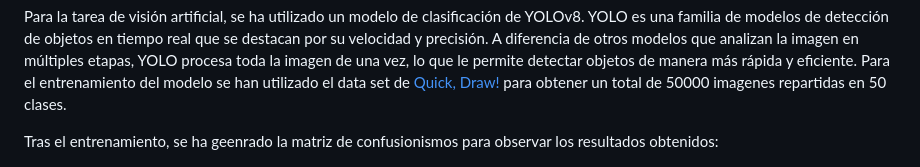
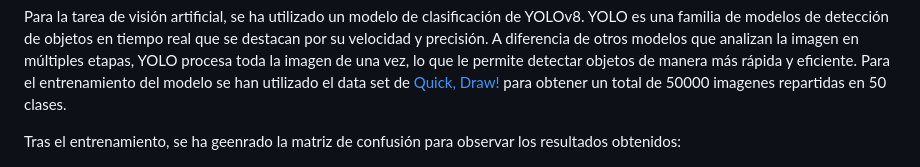
Before and after one commit to RubenHP99/TFG, a Markdown page: README.md, the part around the change. Drawn GitHub-style.

```diff
--- a/README.md
+++ b/README.md
@@ -27,7 +27,7 @@ validación de imágenes, base de datos con la información de los usuarios regi
 Para la tarea de visión artificial, se ha utilizado un modelo de clasificación de YOLOv8. YOLO es una familia de modelos de detección de objetos en tiempo real que se destacan por su velocidad y precisión. A diferencia de otros modelos que analizan la imagen en múltiples etapas, YOLO procesa toda la imagen de una vez, lo que le permite detectar objetos de manera más rápida y eficiente.
 Para el entrenamiento del modelo se han utilizado el data set de [Quick, Draw!](https://quickdraw.withgoogle.com/data) para obtener un total de 50000 imagenes repartidas en 50 clases.
 
-Tras el entrenamiento, se ha geenrado la matriz de confusionismos para observar los resultados obtenidos:
+Tras el entrenamiento, se ha geenrado la matriz de confusión para observar los resultados obtenidos:
 
 <p align="center">
   <img src="imagenes/confusion_matrix_normalized.png" alt="Matriz de confusión normalizada" width="600" height="500">
```
